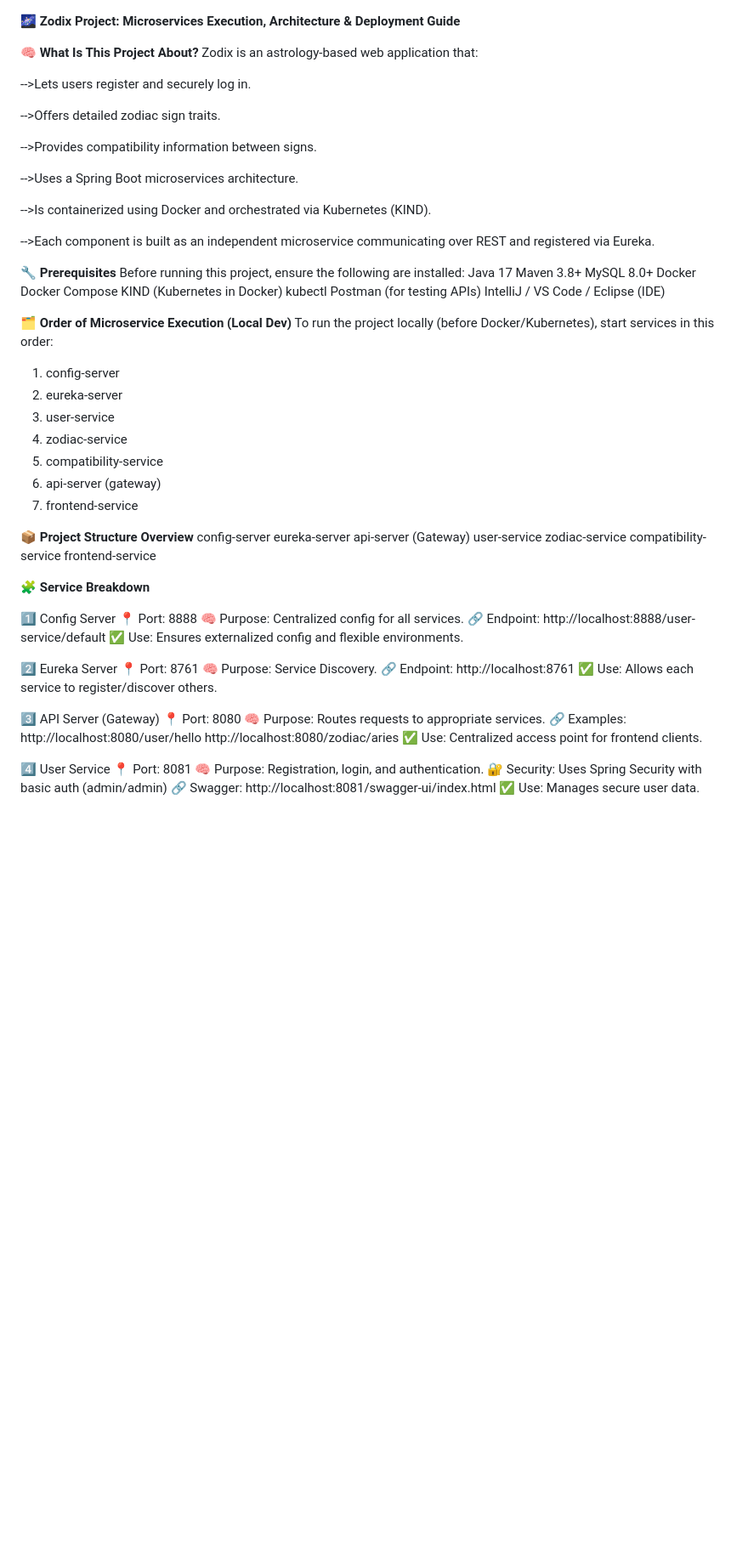
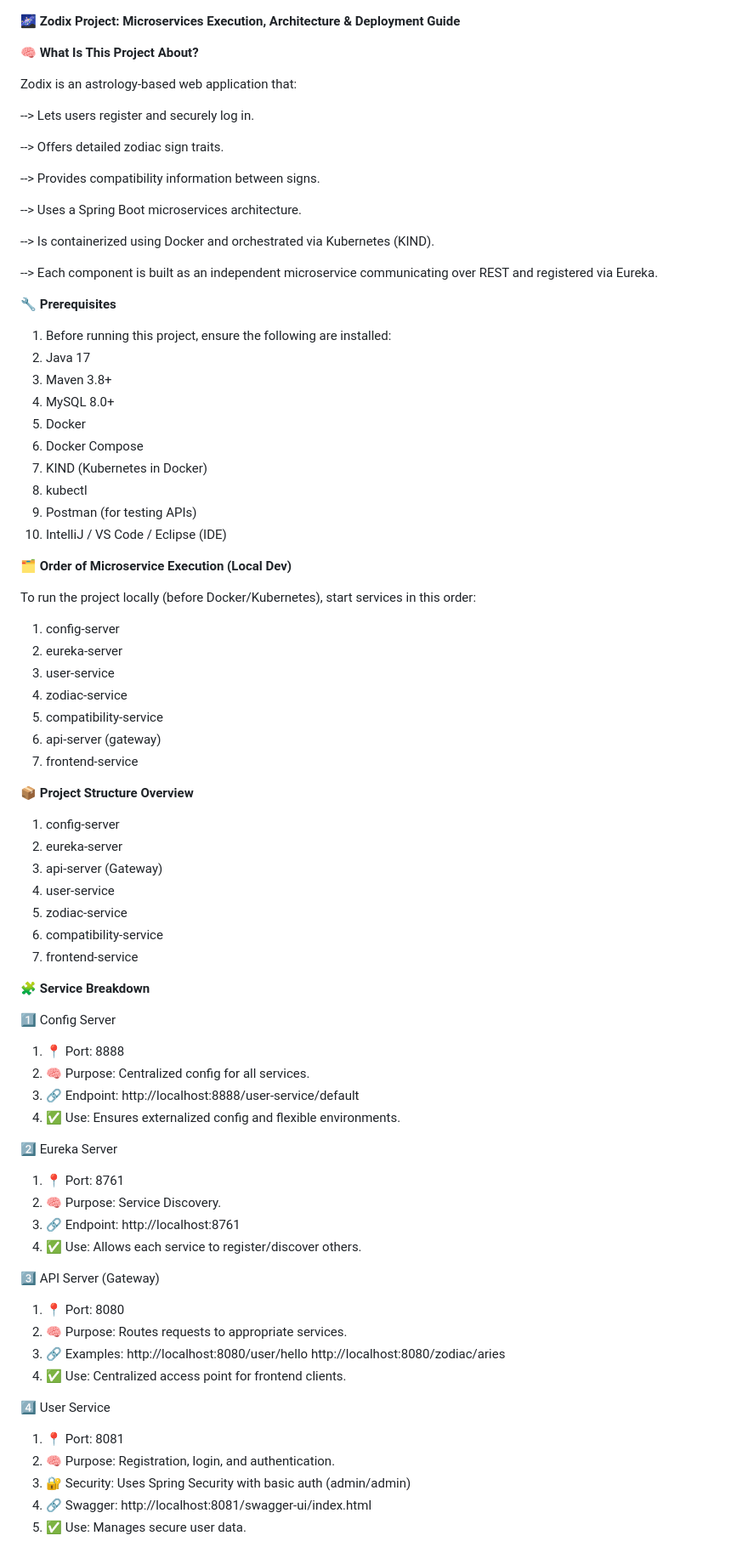
Before and after one commit to SoumyyaaJain/Zodix-Microservices, a Markdown page: README.md, the part around the change printed below. Shown: that part at 85% size. Drawn GitHub-style; blank space fills up the shorter version.

```diff
--- a/README.md
+++ b/README.md
@@ -1,34 +1,37 @@
 **🌌 Zodix Project: Microservices Execution, Architecture & Deployment Guide**
 
 **🧠 What Is This Project About?**
+
 Zodix is an astrology-based web application that:
 
--->Lets users register and securely log in.
+--> Lets users register and securely log in.
 
--->Offers detailed zodiac sign traits.
+--> Offers detailed zodiac sign traits.
 
--->Provides compatibility information between signs.
+--> Provides compatibility information between signs.
 
--->Uses a Spring Boot microservices architecture.
+--> Uses a Spring Boot microservices architecture.
 
--->Is containerized using Docker and orchestrated via Kubernetes (KIND).
+--> Is containerized using Docker and orchestrated via Kubernetes (KIND).
 
--->Each component is built as an independent microservice communicating over REST and registered via Eureka.
+--> Each component is built as an independent microservice communicating over REST and registered via Eureka.
 
 
 **🔧 Prerequisites**
-Before running this project, ensure the following are installed:
-Java 17
-Maven 3.8+
-MySQL 8.0+
-Docker
-Docker Compose
-KIND (Kubernetes in Docker)
-kubectl
-Postman (for testing APIs)
-IntelliJ / VS Code / Eclipse (IDE)
+
+1. Before running this project, ensure the following are installed:
+2. Java 17
+3. Maven 3.8+
+4. MySQL 8.0+
+5. Docker
+6. Docker Compose
+7. KIND (Kubernetes in Docker)
+8. kubectl
+9. Postman (for testing APIs)
+10. IntelliJ / VS Code / Eclipse (IDE)
 
 **🗂️ Order of Microservice Execution (Local Dev)**
+
 To run the project locally (before Docker/Kubernetes), start services in this order:
 1. config-server
 2. eureka-server
@@ -40,43 +43,44 @@ To run the project locally (before Docker/Kubernetes), start services in this or
 
 
 **📦 Project Structure Overview**
-config-server
-eureka-server
-api-server (Gateway)
-user-service
-zodiac-service
-compatibility-service
-frontend-service
+
+1. config-server
+2. eureka-server
+3. api-server (Gateway)
+4. user-service
+5. zodiac-service
+6. compatibility-service
+7. frontend-service
 
 
 **🧩 Service Breakdown**
 
 1️⃣ Config Server
-📍 Port: 8888
-🧠 Purpose: Centralized config for all services.
-🔗 Endpoint: http://localhost:8888/user-service/default
-✅ Use: Ensures externalized config and flexible environments.
+1. 📍 Port: 8888
+2. 🧠 Purpose: Centralized config for all services.
+3. 🔗 Endpoint: http://localhost:8888/user-service/default
+4. ✅ Use: Ensures externalized config and flexible environments.
 
 
 2️⃣ Eureka Server
-📍 Port: 8761
-🧠 Purpose: Service Discovery.
-🔗 Endpoint: http://localhost:8761
-✅ Use: Allows each service to register/discover others.
+1. 📍 Port: 8761
+2. 🧠 Purpose: Service Discovery.
+3. 🔗 Endpoint: http://localhost:8761
+4. ✅ Use: Allows each service to register/discover others.
 
 3️⃣ API Server (Gateway)
-📍 Port: 8080
-🧠 Purpose: Routes requests to appropriate services.
-🔗 Examples:
-http://localhost:8080/user/hello
-http://localhost:8080/zodiac/aries
-✅ Use: Centralized access point for frontend clients.
+1. 📍 Port: 8080
+2. 🧠 Purpose: Routes requests to appropriate services.
+3. 🔗 Examples:
+   http://localhost:8080/user/hello
+   http://localhost:8080/zodiac/aries
+4. ✅ Use: Centralized access point for frontend clients.
 
 4️⃣ User Service
-📍 Port: 8081
-🧠 Purpose: Registration, login, and authentication.
-🔐 Security: Uses Spring Security with basic auth (admin/admin)
-🔗 Swagger: http://localhost:8081/swagger-ui/index.html
-✅ Use: Manages secure user data.
+1. 📍 Port: 8081
+2. 🧠 Purpose: Registration, login, and authentication.
+3. 🔐 Security: Uses Spring Security with basic auth (admin/admin)
+4. 🔗 Swagger: http://localhost:8081/swagger-ui/index.html
+5. ✅ Use: Manages secure user data.
 
 5️⃣ Zodiac Service
```
Also changed, not shown: other parts of README.md (+48 -59 lines).
